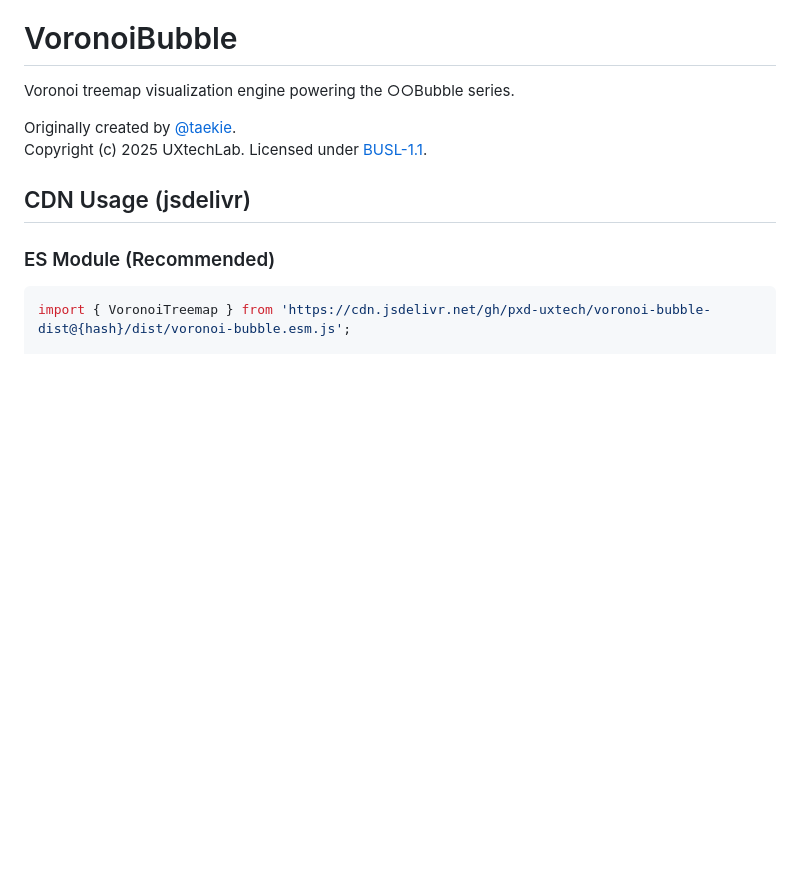
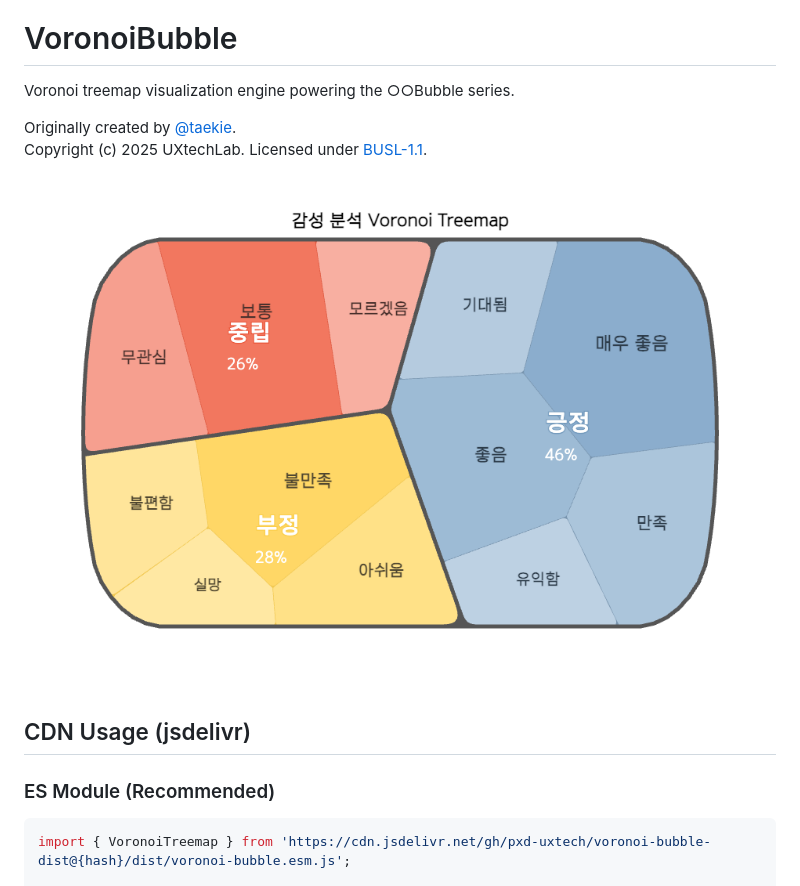
Before and after one commit to pxd-uxtech/voronoi-bubble-dist, a Markdown page: README.md, the part around the change. Drawn GitHub-style; pictures changed too: files/example-preview.png (added); blank space fills up the shorter version.

Commit message:
docs: add example preview image to README
Co-Authored-By: Claude Sonnet 4.6 <noreply@anthropic.com>

```diff
--- a/README.md
+++ b/README.md
@@ -4,6 +4,8 @@ Voronoi treemap visualization engine powering the ○○Bubble series.
 
 Originally created by [@taekie](https://github.com/taekie).
 Copyright (c) 2025 UXtechLab. Licensed under [BUSL-1.1](https://mariadb.com/bsl11/).
+
+![VoronoiBubble Example](files/example-preview.png)
 
 ## CDN Usage (jsdelivr)
 
```
